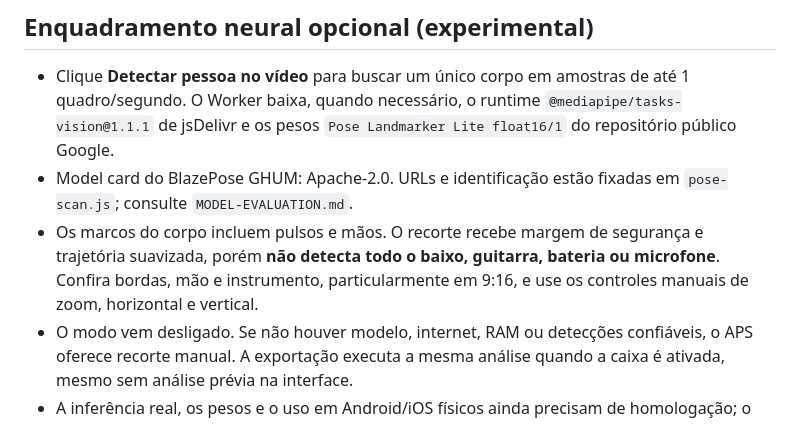
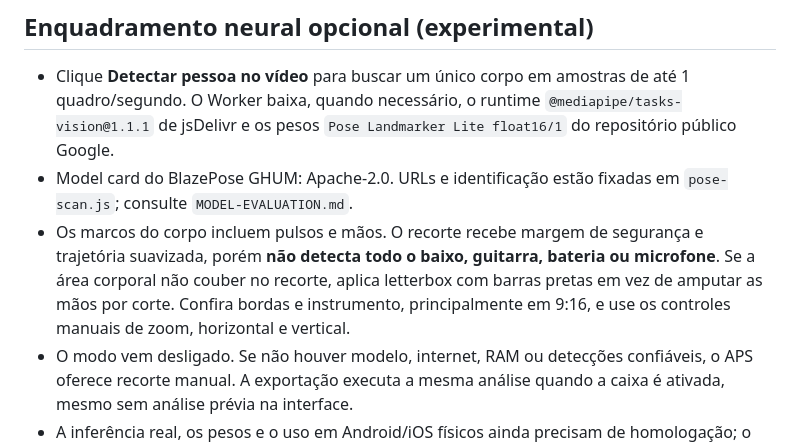
Before and after one commit to anderclaypereira87-cloud/aps-audio-engine, a Markdown page: central-media/advanced/README.md, the part around the change. GitHub-like rendering.

Commit message:
fix(media): safe musician framing central-media/advanced/README.md

```diff
--- a/central-media/advanced/README.md
+++ b/central-media/advanced/README.md
@@ -16,8 +16,10 @@ neural nem processamento de arquivos na nuvem.
   fixadas em `pose-scan.js`; consulte `MODEL-EVALUATION.md`.
 - Os marcos do corpo incluem pulsos e mãos. O recorte recebe margem de
   segurança e trajetória suavizada, porém **não detecta todo o baixo, guitarra,
-  bateria ou microfone**. Confira bordas, mão e instrumento, particularmente
-  em 9:16, e use os controles manuais de zoom, horizontal e vertical.
+  bateria ou microfone**. Se a área corporal não couber no recorte, aplica
+  letterbox com barras pretas em vez de amputar as mãos por corte. Confira
+  bordas e instrumento, principalmente em 9:16, e use os controles manuais
+  de zoom, horizontal e vertical.
 - O modo vem desligado. Se não houver modelo, internet, RAM ou detecções
   confiáveis, o APS oferece recorte manual. A exportação executa a mesma
   análise quando a caixa é ativada, mesmo sem análise prévia na interface.
```
